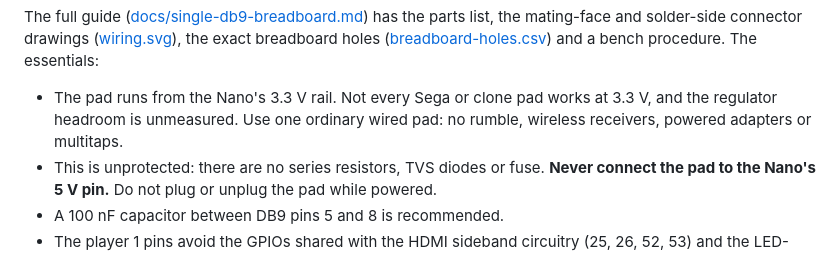
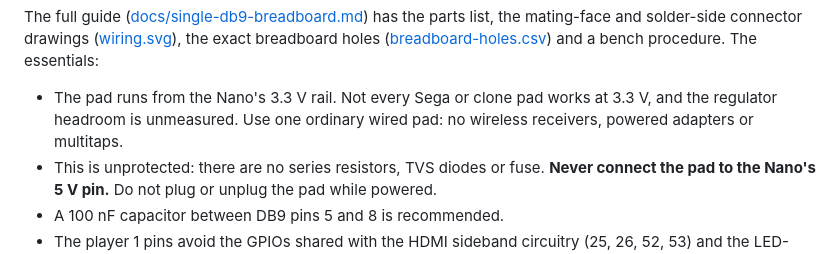
Before and after one commit to shawnchivers/genthang, a Markdown page: README.md, the part around the change. Drawn GitHub-style.

Commit message:
Fix formatting issues in README.md
Rumble is not a thing on Sega Genesis controllers

```diff
--- a/README.md
+++ b/README.md
@@ -267,7 +267,7 @@ The essentials:
 
 - The pad runs from the Nano's 3.3 V rail. Not every Sega or clone pad works at
   3.3 V, and the regulator headroom is unmeasured. Use one ordinary wired pad: no
-  rumble, wireless receivers, powered adapters or multitaps.
+  wireless receivers, powered adapters or multitaps.
 - This is unprotected: there are no series resistors, TVS diodes or fuse.
   **Never connect the pad to the Nano's 5 V pin.** Do not plug or unplug the pad
   while powered.
```
